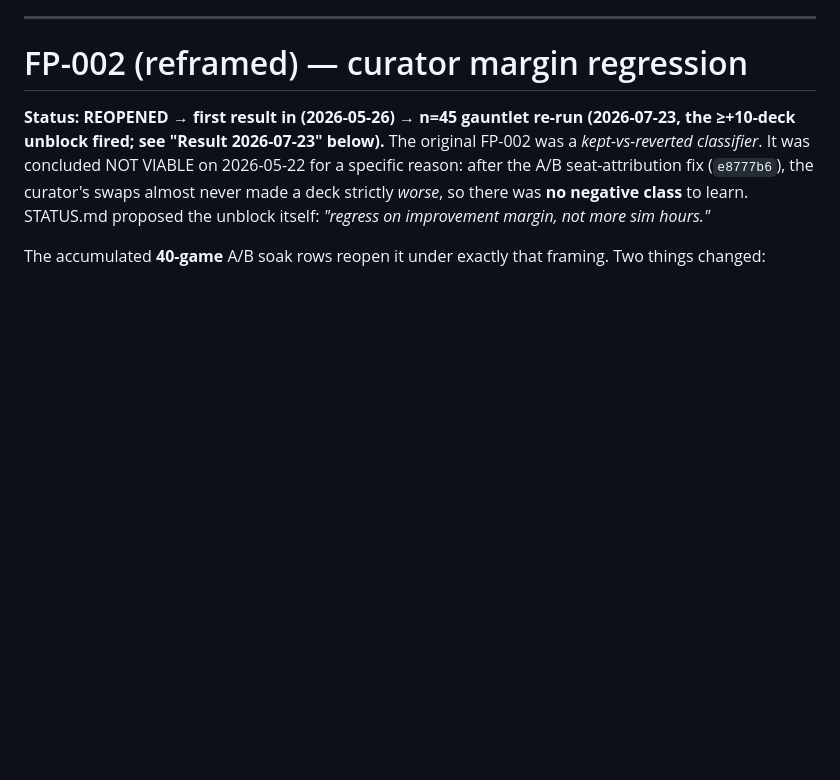
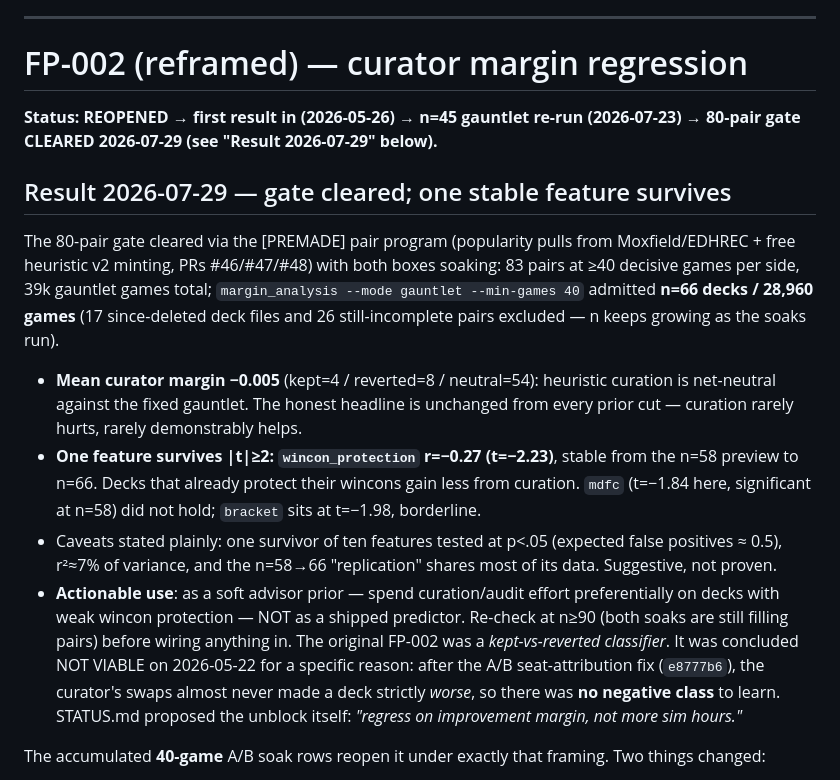
Before and after one commit to LlamaAdam/commander-builder, a Markdown page: docs/future-plans.md, the part around the change. Rendered like a GitHub page; blank space fills up the shorter version.

Commit message:
docs: FP-002 80-pair gate cleared — curation net-neutral, wincon_protection sole surviving feature (#55)
Co-authored-by: pilot <pilot@local>

```diff
--- a/docs/future-plans.md
+++ b/docs/future-plans.md
@@ -563,7 +563,33 @@ both cached and both currently unread) are all shipped and tested.
 # FP-002 (reframed) — curator margin regression
 
 **Status: REOPENED → first result in (2026-05-26) → n=45 gauntlet re-run
-(2026-07-23, the ≥+10-deck unblock fired; see "Result 2026-07-23" below).**
+(2026-07-23) → 80-pair gate CLEARED 2026-07-29 (see "Result 2026-07-29"
+below).**
+
+## Result 2026-07-29 — gate cleared; one stable feature survives
+
+The 80-pair gate cleared via the [PREMADE] pair program (popularity pulls
+from Moxfield/EDHREC + free heuristic v2 minting, PRs #46/#47/#48) with
+both boxes soaking: 83 pairs at ≥40 decisive games per side, 39k gauntlet
+games total; `margin_analysis --mode gauntlet --min-games 40` admitted
+**n=66 decks / 28,960 games** (17 since-deleted deck files and 26
+still-incomplete pairs excluded — n keeps growing as the soaks run).
+
+- **Mean curator margin −0.005** (kept=4 / reverted=8 / neutral=54):
+  heuristic curation is net-neutral against the fixed gauntlet. The
+  honest headline is unchanged from every prior cut — curation rarely
+  hurts, rarely demonstrably helps.
+- **One feature survives |t|≥2: `wincon_protection` r=−0.27 (t=−2.23)**,
+  stable from the n=58 preview to n=66. Decks that already protect their
+  wincons gain less from curation. `mdfc` (t=−1.84 here, significant at
+  n=58) did not hold; `bracket` sits at t=−1.98, borderline.
+- Caveats stated plainly: one survivor of ten features tested at p<.05
+  (expected false positives ≈ 0.5), r²≈7% of variance, and the n=58→66
+  "replication" shares most of its data. Suggestive, not proven.
+- **Actionable use**: as a soft advisor prior — spend curation/audit
+  effort preferentially on decks with weak wincon protection — NOT as a
+  shipped predictor. Re-check at n≥90 (both soaks are still filling
+  pairs) before wiring anything in.
 The original FP-002 was a
 *kept-vs-reverted classifier*. It was concluded NOT VIABLE on 2026-05-22 for a
 specific reason: after the A/B seat-attribution fix (`e8777b6`), the curator's
```
